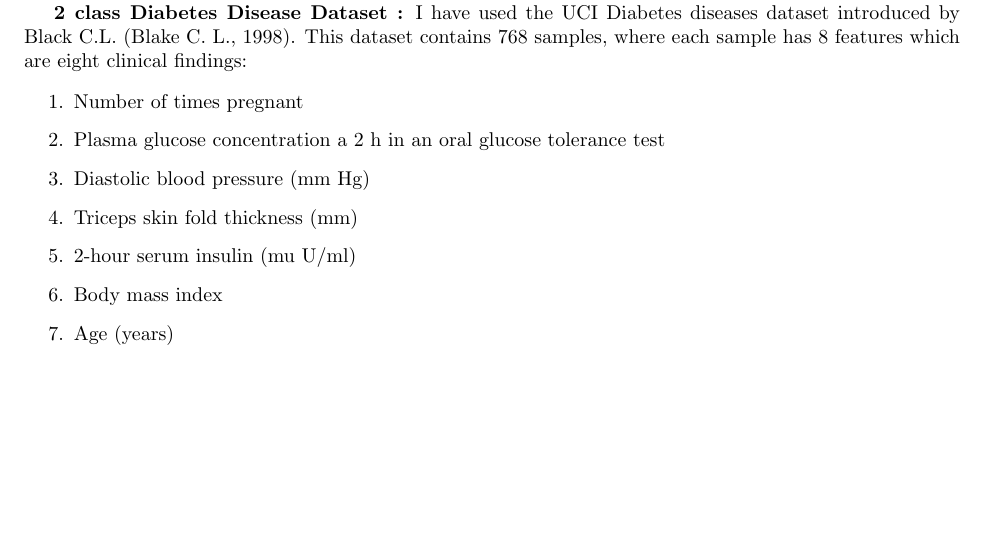
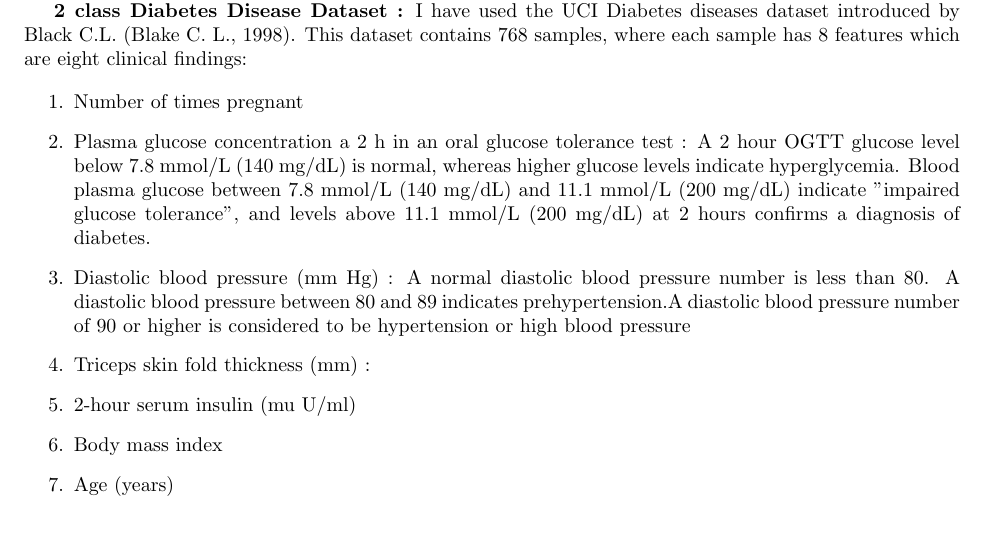
Before and after one commit to aniket11bh/Machine-Learning, a LaTeX document (AutomaticDiabetesDetection/ml_project.tex): part of page 2 of 4, cut so that both start at the same text, the shorter picture padded with empty space. Compiled offline with pdfLaTeX.

Commit message:
Update ml_project.tex

```diff
--- a/AutomaticDiabetesDetection/ml_project.tex
+++ b/AutomaticDiabetesDetection/ml_project.tex
@@ -120,9 +120,10 @@ I have used the UCI Diabetes diseases dataset introduced by Black C.L. (Blake C.
 
 \begin{enumerate}
   \item Number of times pregnant
- \item Plasma glucose concentration a 2 h in an oral glucose tolerance test
-  \item Diastolic blood pressure (mm Hg)
-  \item Triceps skin fold thickness (mm)
+ \item Plasma glucose concentration a 2 h in an oral glucose tolerance test : A 2 hour OGTT glucose level below 7.8 mmol/L (140 mg/dL) is normal, whereas higher glucose levels indicate hyperglycemia. Blood plasma glucose between 7.8 mmol/L (140 mg/dL) and 11.1 mmol/L (200 mg/dL) indicate "impaired glucose tolerance", and levels above 11.1 mmol/L (200 mg/dL) at 2 hours confirms a diagnosis of diabetes.
+  \item Diastolic blood pressure (mm Hg) : A normal diastolic blood pressure number is less than 80.
+A diastolic blood pressure between 80 and 89 indicates prehypertension.A diastolic blood pressure number of 90 or higher is considered to be hypertension or high blood pressure
+  \item Triceps skin fold thickness (mm) :
   \item 2-hour serum insulin (mu U/ml)
   \item Body mass index
   \item Age (years)
```
